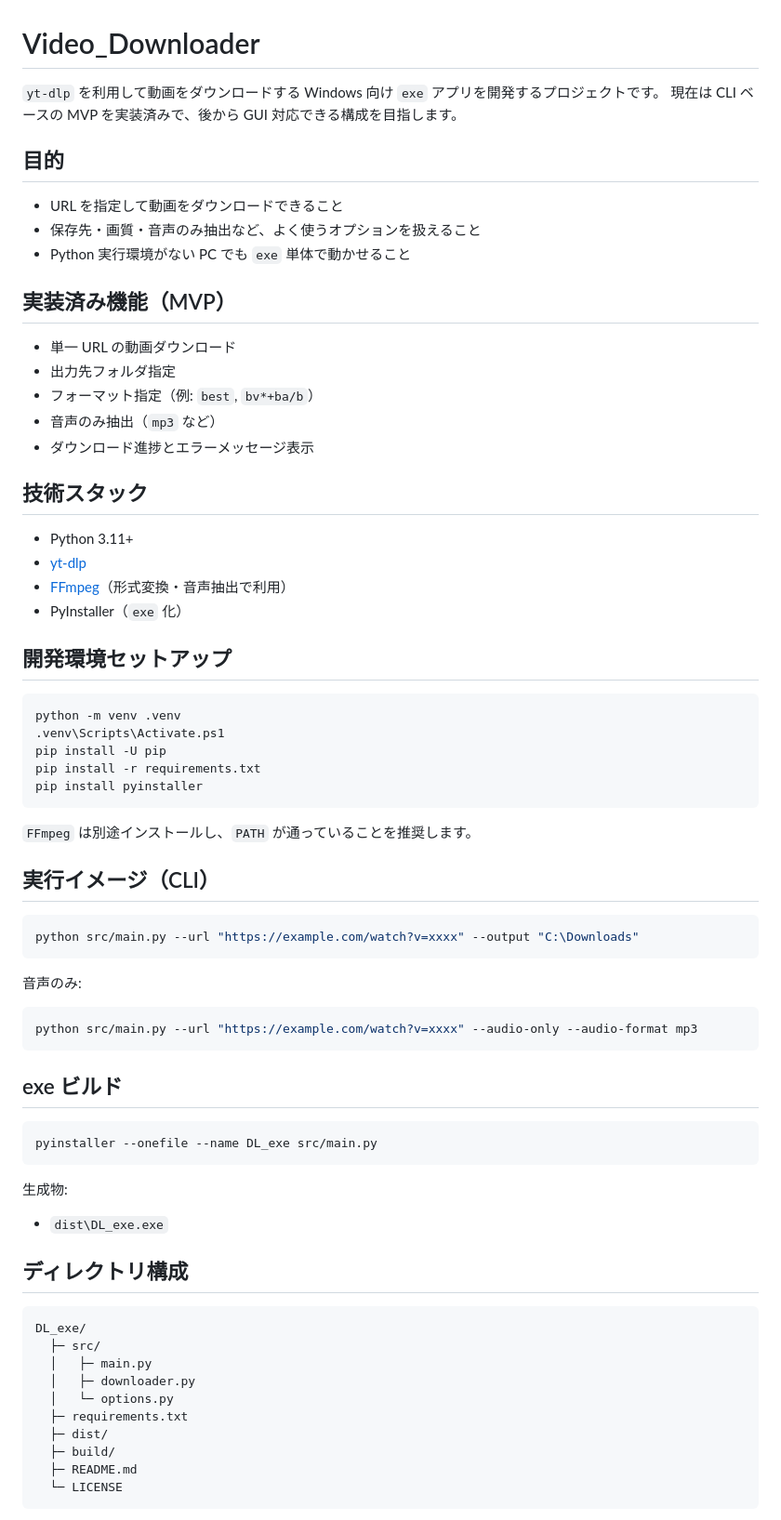
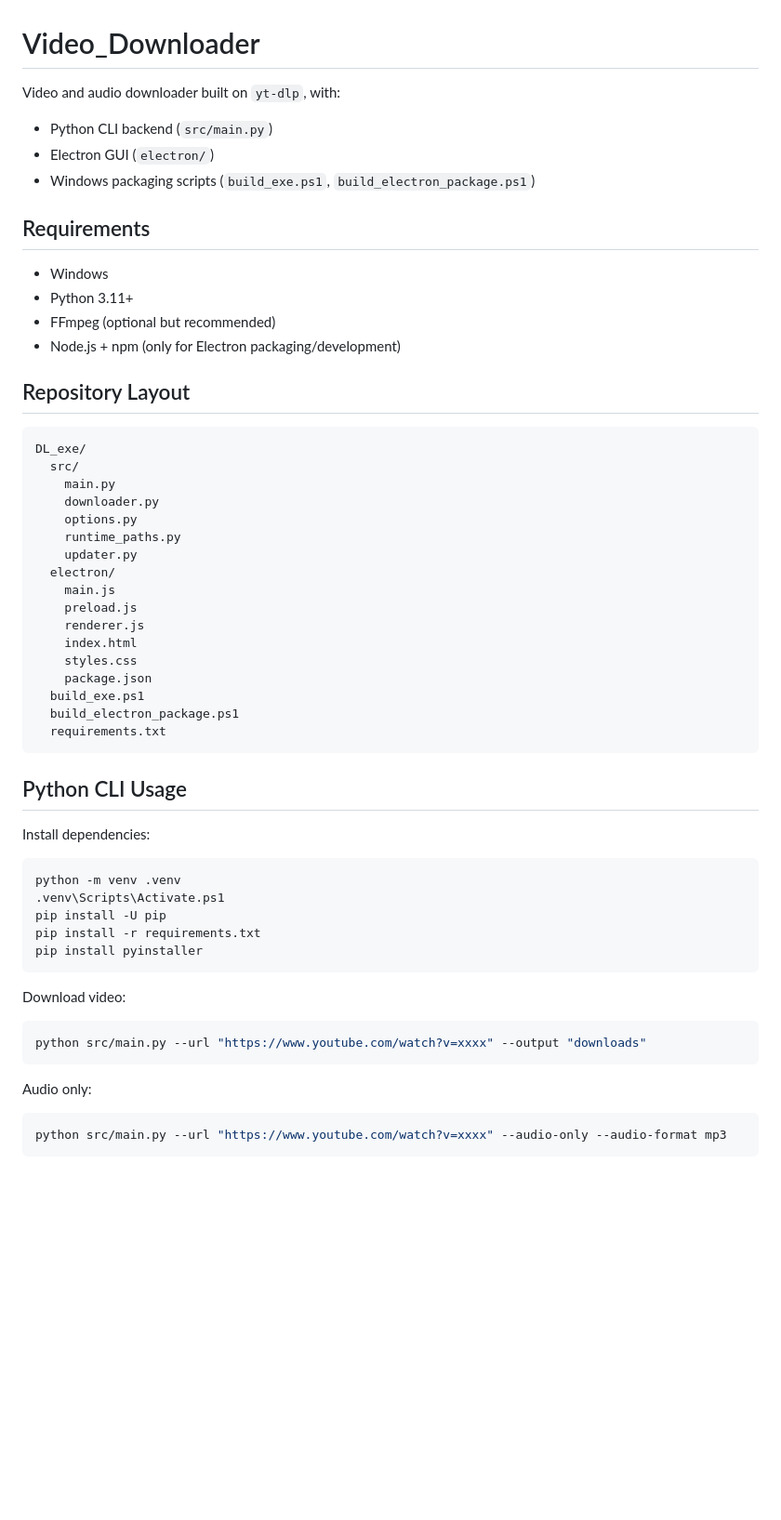
Before and after one commit to 5h1gerun/Video_Downloader, a Markdown page: README.md, the part around one of its changes. Shown at 93% size. Drawn GitHub-style; blank space fills up the shorter version.

Commit message:
READMEを現行のものに変更

````diff
--- a/README.md
+++ b/README.md
@@ -1,30 +1,42 @@
 # Video_Downloader
 
-`yt-dlp` を利用して動画をダウンロードする Windows 向け `exe` アプリを開発するプロジェクトです。
-現在は CLI ベースの MVP を実装済みで、後から GUI 対応できる構成を目指します。
+Video and audio downloader built on `yt-dlp`, with:
+- Python CLI backend (`src/main.py`)
+- Electron GUI (`electron/`)
+- Windows packaging scripts (`build_exe.ps1`, `build_electron_package.ps1`)
 
-## 目的
+## Requirements
 
-- URL を指定して動画をダウンロードできること
-- 保存先・画質・音声のみ抽出など、よく使うオプションを扱えること
-- Python 実行環境がない PC でも `exe` 単体で動かせること
+- Windows
+- Python 3.11+
+- FFmpeg (optional but recommended)
+- Node.js + npm (only for Electron packaging/development)
 
-## 実装済み機能（MVP）
+## Repository Layout
 
-- 単一 URL の動画ダウンロード
-- 出力先フォルダ指定
-- フォーマット指定（例: `best`, `bv*+ba/b`）
-- 音声のみ抽出（`mp3` など）
-- ダウンロード進捗とエラーメッセージ表示
+```text
+DL_exe/
+  src/
+    main.py
+    downloader.py
+    options.py
+    runtime_paths.py
+    updater.py
+  electron/
+    main.js
+    preload.js
+    renderer.js
+    index.html
+    styles.css
+    package.json
+  build_exe.ps1
+  build_electron_package.ps1
+  requirements.txt
+```
 
-## 技術スタック
+## Python CLI Usage
 
-- Python 3.11+
-- [yt-dlp](https://github.com/yt-dlp/yt-dlp)
-- [FFmpeg](https://ffmpeg.org/)（形式変換・音声抽出で利用）
-- PyInstaller（`exe` 化）
-
-## 開発環境セットアップ
+Install dependencies:
 
 ```powershell
 python -m venv .venv
@@ -34,42 +46,15 @@ pip install -r requirements.txt
 pip install pyinstaller
 ```
 
-`FFmpeg` は別途インストールし、`PATH` が通っていることを推奨します。
-
-## 実行イメージ（CLI）
+Download video:
 
 ```powershell
-python src/main.py --url "https://example.com/watch?v=xxxx" --output "C:\Downloads"
+python src/main.py --url "https://www.youtube.com/watch?v=xxxx" --output "downloads"
 ```
 
-音声のみ:
+Audio only:
 
 ```powershell
-python src/main.py --url "https://example.com/watch?v=xxxx" --audio-only --audio-format mp3
+python src/main.py --url "https://www.youtube.com/watch?v=xxxx" --audio-only --audio-format mp3
 ```
 
-## exe ビルド
-
-```powershell
-pyinstaller --onefile --name DL_exe src/main.py
-```
-
-生成物:
-
-- `dist\DL_exe.exe`
-
-## ディレクトリ構成
-
-```text
-DL_exe/
-  ├─ src/
-  │   ├─ main.py
-  │   ├─ downloader.py
-  │   └─ options.py
-  ├─ requirements.txt
-  ├─ dist/
-  ├─ build/
-  ├─ README.md
-  └─ LICENSE
-```
-
````
Also changed, not shown: other parts of README.md (+61 -96 lines).
